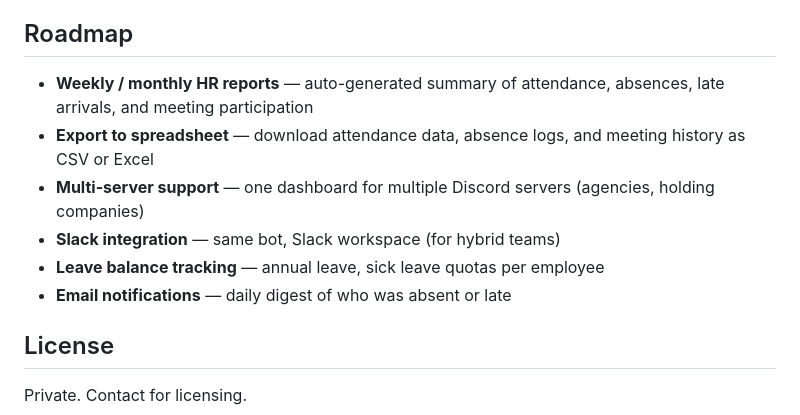
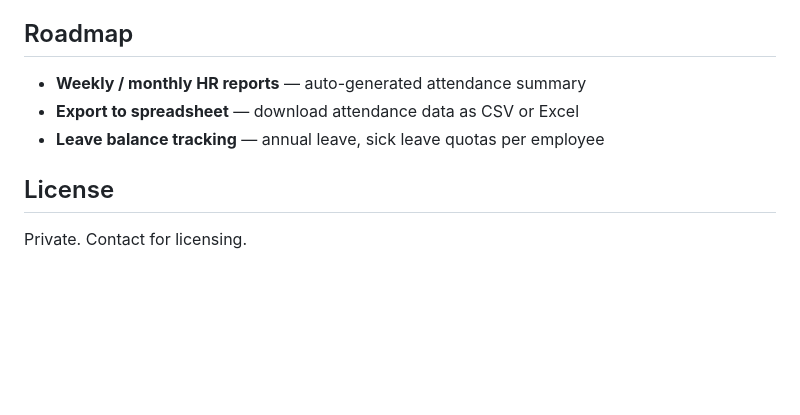
Before and after one commit to thmssm/Simple-Discord-based-HRIS, a Markdown page: README.md, the part around one of its changes. GitHub-like rendering; blank space fills up the shorter version.

```diff
--- a/README.md
+++ b/README.md
@@ -173,12 +214,9 @@ db.commit()
 
 ## Roadmap
 
-- **Weekly / monthly HR reports** — auto-generated summary of attendance, absences, late arrivals, and meeting participation
-- **Export to spreadsheet** — download attendance data, absence logs, and meeting history as CSV or Excel
-- **Multi-server support** — one dashboard for multiple Discord servers (agencies, holding companies)
-- **Slack integration** — same bot, Slack workspace (for hybrid teams)
+- **Weekly / monthly HR reports** — auto-generated attendance summary
+- **Export to spreadsheet** — download attendance data as CSV or Excel
 - **Leave balance tracking** — annual leave, sick leave quotas per employee
-- **Email notifications** — daily digest of who was absent or late
 
 
 ## License
```
Also changed, not shown: other parts of README.md (+41 -0 lines).
